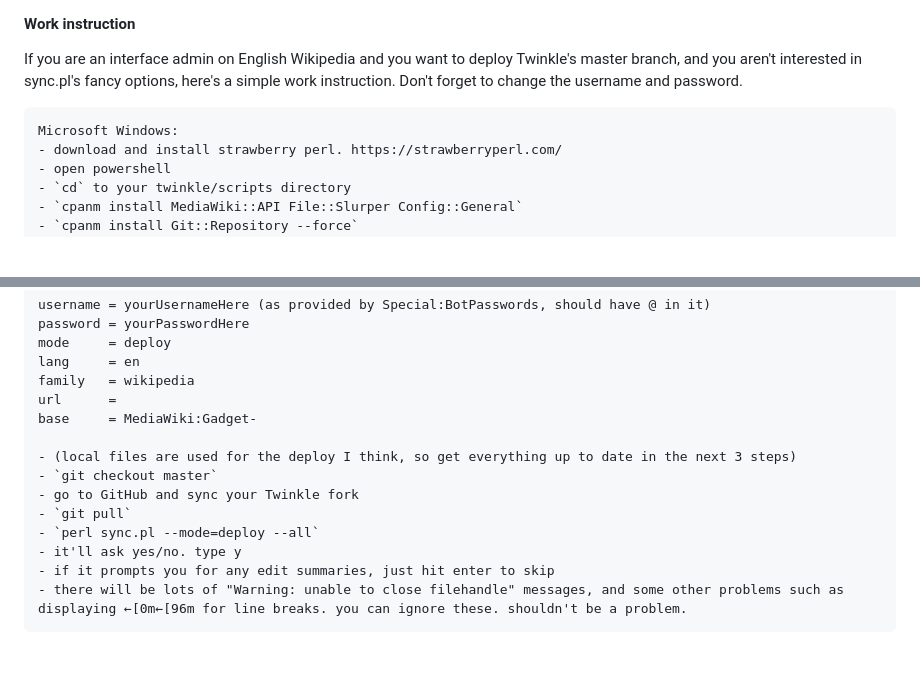
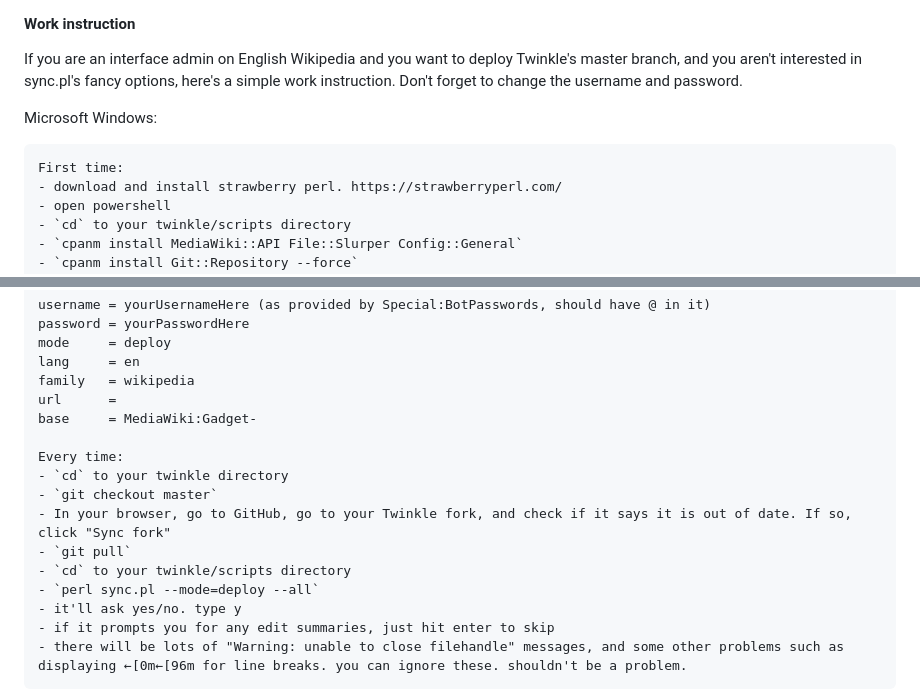
Before and after one commit to wikimedia-gadgets/twinkle, a Markdown page: DEVELOPER.md, 2 parts joined by grey strips. GitHub-like rendering; blank space fills up the shorter version.

Commit message:
DEVELOPER.md: update deploy section

````diff
--- a/DEVELOPER.md
+++ b/DEVELOPER.md
@@ -138,8 +138,9 @@ The `--base` flag operates as a *prefix*; note the presence of the trailing `/`.
 
 If you are an interface admin on English Wikipedia and you want to deploy Twinkle's master branch, and you aren't interested in sync.pl's fancy options, here's a simple work instruction. Don't forget to change the username and password.
 
+Microsoft Windows:
 ```
-Microsoft Windows:
+First time:
 - download and install strawberry perl. https://strawberryperl.com/
 - open powershell
 - `cd` to your twinkle/scripts directory
@@ -156,10 +157,12 @@ family   = wikipedia
 url      =
 base     = MediaWiki:Gadget-
 
-- (local files are used for the deploy I think, so get everything up to date in the next 3 steps)
+Every time:
+- `cd` to your twinkle directory
 - `git checkout master`
-- go to GitHub and sync your Twinkle fork
+- In your browser, go to GitHub, go to your Twinkle fork, and check if it says it is out of date. If so, click "Sync fork"
 - `git pull`
+- `cd` to your twinkle/scripts directory
 - `perl sync.pl --mode=deploy --all`
 - it'll ask yes/no. type y
 - if it prompts you for any edit summaries, just hit enter to skip
````
